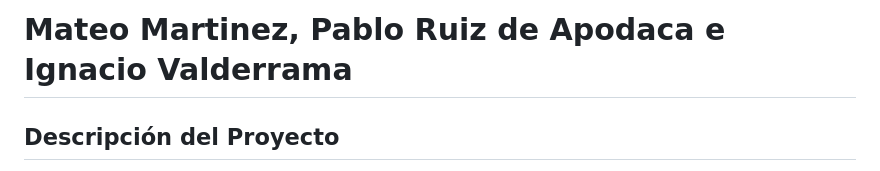
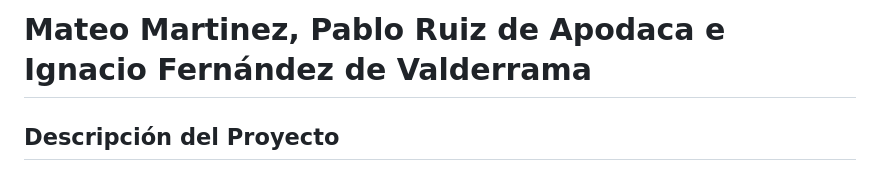
Before and after one commit to Nachgh/spainmaps, a Markdown page: readme.md, the part around the change. Drawn GitHub-style.

```diff
--- a/readme.md
+++ b/readme.md
@@ -1,4 +1,4 @@
-# Mateo Martinez, Pablo Ruiz de Apodaca e Ignacio Valderrama
+# Mateo Martinez, Pablo Ruiz de Apodaca e Ignacio Fernández de Valderrama
 
 ## Descripción del Proyecto
 
```
